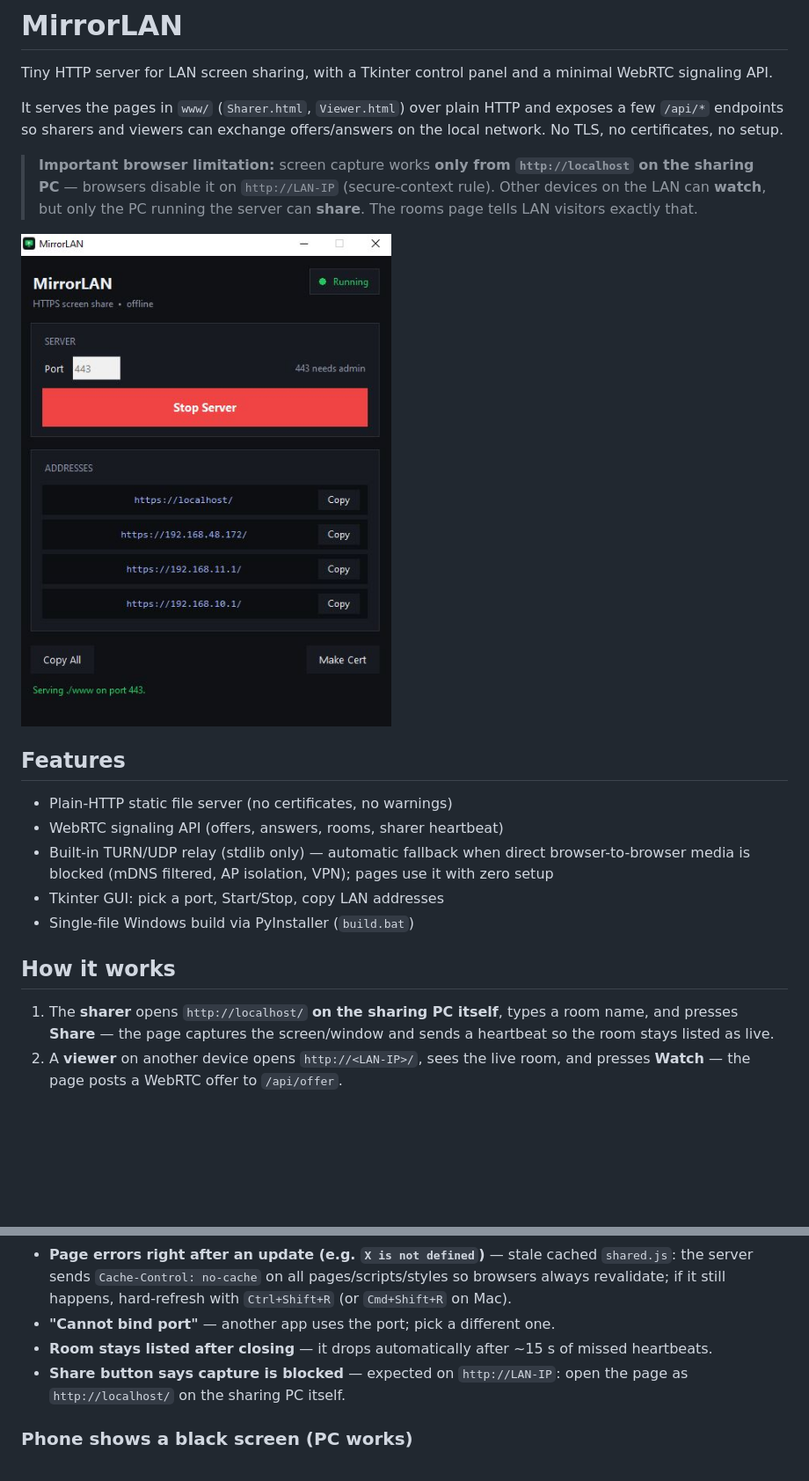
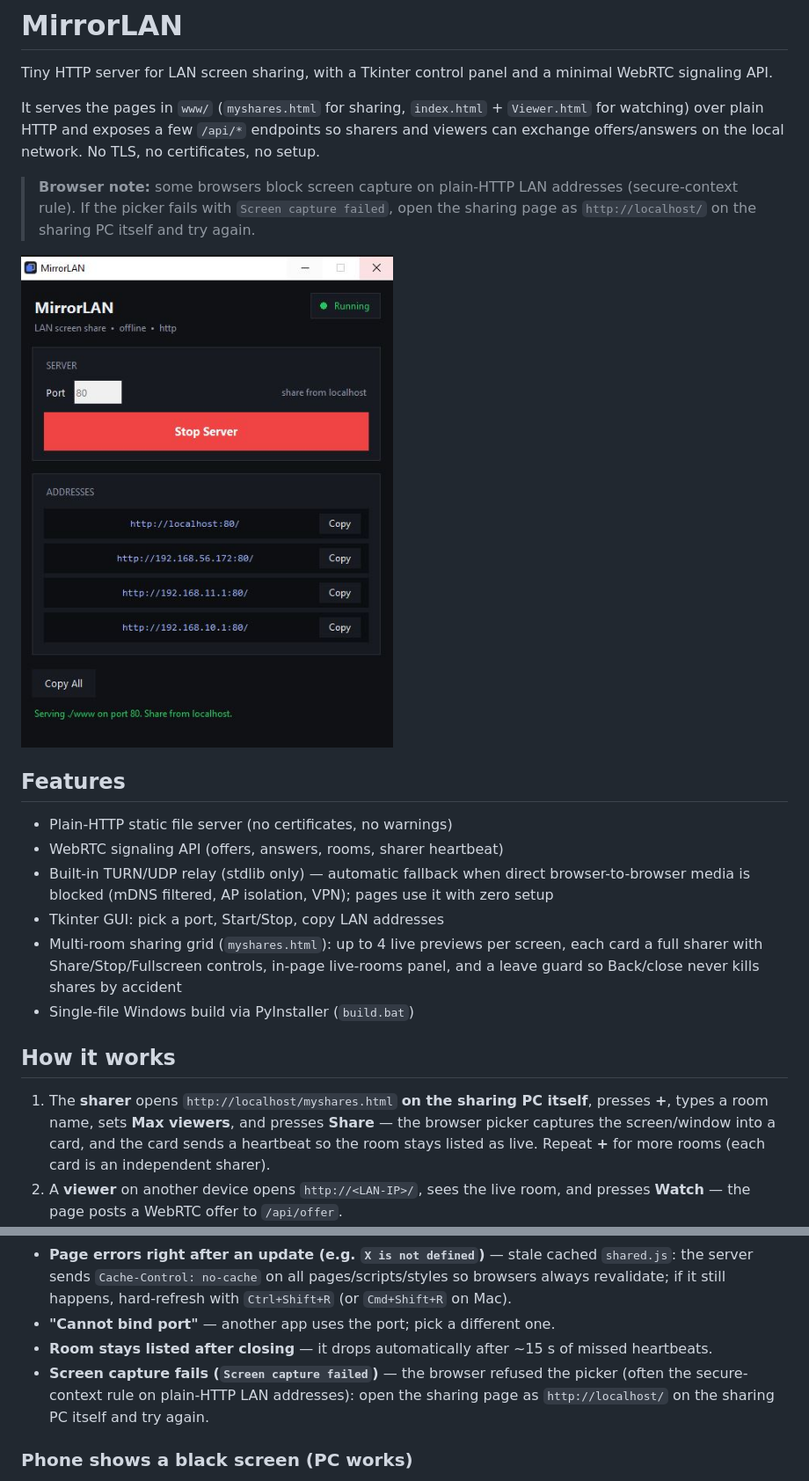
Before and after one commit to amr-lounis/MirrorLAN, a Markdown page: README.md, 2 parts joined by grey strips. Shown at 88% size. Drawn GitHub-style; pictures changed too: readme/gui-running.JPG; blank space fills up the shorter version.

```diff
--- a/README.md
+++ b/README.md
@@ -2,9 +2,9 @@
 
 Tiny HTTP server for LAN screen sharing, with a Tkinter control panel and a minimal WebRTC signaling API.
 
-It serves the pages in `www/` (`Sharer.html`, `Viewer.html`) over plain HTTP and exposes a few `/api/*` endpoints so sharers and viewers can exchange offers/answers on the local network. No TLS, no certificates, no setup.
+It serves the pages in `www/` (`myshares.html` for sharing, `index.html` + `Viewer.html` for watching) over plain HTTP and exposes a few `/api/*` endpoints so sharers and viewers can exchange offers/answers on the local network. No TLS, no certificates, no setup.
 
-> **Important browser limitation:** screen capture works **only from `http://localhost` on the sharing PC** — browsers disable it on `http://LAN-IP` (secure-context rule). Other devices on the LAN can **watch**, but only the PC running the server can **share**. The rooms page tells LAN visitors exactly that.
+> **Browser note:** some browsers block screen capture on plain-HTTP LAN addresses (secure-context rule). If the picker fails with `Screen capture failed`, open the sharing page as `http://localhost/` on the sharing PC itself and try again.
 
 ![MirrorLAN running with LAN addresses](readme/gui-running.JPG)
 
@@ -14,11 +14,12 @@ It serves the pages in `www/` (`Sharer.html`, `Viewer.html`) over plain HTTP and
 - WebRTC signaling API (offers, answers, rooms, sharer heartbeat)
 - Built-in TURN/UDP relay (stdlib only) — automatic fallback when direct browser-to-browser media is blocked (mDNS filtered, AP isolation, VPN); pages use it with zero setup
 - Tkinter GUI: pick a port, Start/Stop, copy LAN addresses
+- Multi-room sharing grid (`myshares.html`): up to 4 live previews per screen, each card a full sharer with Share/Stop/Fullscreen controls, in-page live-rooms panel, and a leave guard so Back/close never kills shares by accident
 - Single-file Windows build via PyInstaller (`build.bat`)
 
 ## How it works
 
-1. The **sharer** opens `http://localhost/` **on the sharing PC itself**, types a room name, and presses **Share** — the page captures the screen/window and sends a heartbeat so the room stays listed as live.
+1. The **sharer** opens `http://localhost/myshares.html` **on the sharing PC itself**, presses **+**, types a room name, sets **Max viewers**, and presses **Share** — the browser picker captures the screen/window into a card, and the card sends a heartbeat so the room stays listed as live. Repeat **+** for more rooms (each card is an independent sharer).
 2. A **viewer** on another device opens `http://<LAN-IP>/`, sees the live room, and presses **Watch** — the page posts a WebRTC offer to `/api/offer`.
 3. The sharer claims the offer (`/api/claim`), replies with an answer (`/api/answer`), and the viewer picks it up.
 4. Video/audio then flows **directly browser-to-browser** (WebRTC peer connection) — the server only relays the signaling, it never sees the media. When the direct path cannot form (see [mDNS / black screen](#phone-shows-a-black-screen-pc-works)), both pages automatically fall back to the built-in TURN relay on UDP `3478`: relay candidates carry the server's literal IP, so no multicast DNS is needed. Relayed media stays DTLS-SRTP encrypted end-to-end — the server forwards opaque packets it cannot decrypt.
@@ -197,7 +199,7 @@ LAN-trust model — anyone on your local network with the URL can create and wat
 - **Page errors right after an update (e.g. `X is not defined`)** — stale cached `shared.js`: the server sends `Cache-Control: no-cache` on all pages/scripts/styles so browsers always revalidate; if it still happens, hard-refresh with `Ctrl+Shift+R` (or `Cmd+Shift+R` on Mac).
 - **"Cannot bind port"** — another app uses the port; pick a different one.
 - **Room stays listed after closing** — it drops automatically after ~15 s of missed heartbeats.
-- **Share button says capture is blocked** — expected on `http://LAN-IP`: open the page as `http://localhost/` on the sharing PC itself.
+- **Screen capture fails (`Screen capture failed`)** — the browser refused the picker (often the secure-context rule on plain-HTTP LAN addresses): open the sharing page as `http://localhost/` on the sharing PC itself and try again.
 
 ### Phone shows a black screen (PC works)
 
```
Also changed, not shown: other parts of README.md (+16 -15 lines), readme/gui-stopped.JPG, readme/rooms-live.JPG, readme/rooms-new.JPG, readme/sharer-live.JPG, 24 other files.
